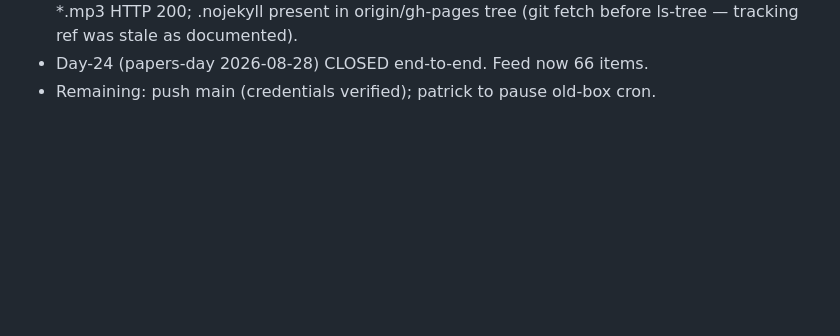
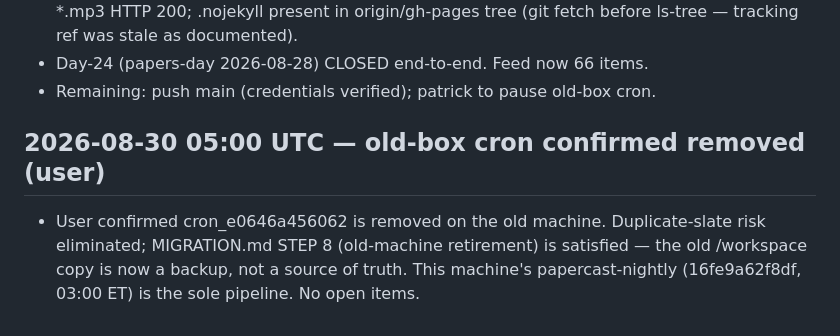
Before and after one commit to agent-sora/papercast, a Markdown page: docs/debugging/work_log.md, the part around the change. GitHub-like rendering; blank space fills up the shorter version.

Commit message:
work log: old-box cron removed (user-confirmed); new-machine nightly is sole pipeline

```diff
--- a/docs/debugging/work_log.md
+++ b/docs/debugging/work_log.md
@@ -255,3 +255,10 @@ All timestamps UTC.
   (git fetch before ls-tree — tracking ref was stale as documented).
 - Day-24 (papers-day 2026-08-28) CLOSED end-to-end. Feed now 66 items.
 - Remaining: push main (credentials verified); patrick to pause old-box cron.
+
+## 2026-08-30 05:00 UTC — old-box cron confirmed removed (user)
+
+- User confirmed cron_e0646a456062 is removed on the old machine. Duplicate-slate
+  risk eliminated; MIGRATION.md STEP 8 (old-machine retirement) is satisfied —
+  the old /workspace copy is now a backup, not a source of truth. This machine's
+  papercast-nightly (16fe9a62f8df, 03:00 ET) is the sole pipeline. No open items.
```
